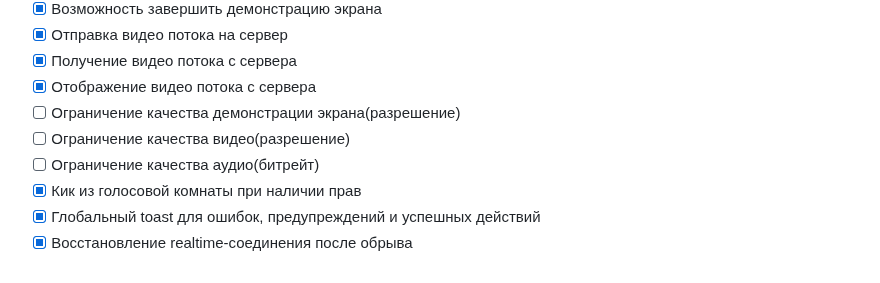
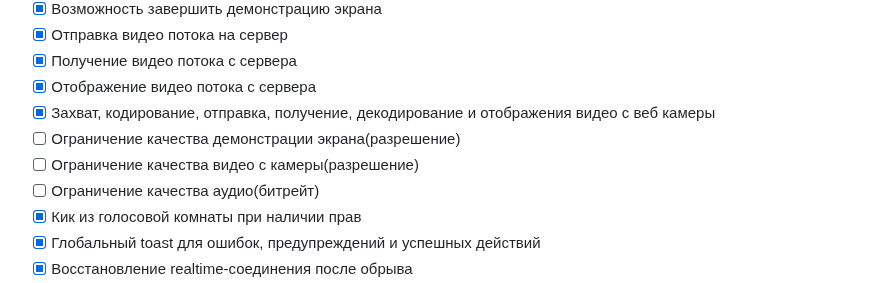
Before and after one commit to loject/cheenhub, a Markdown page: todo.md, the part around the change. Rendered like a GitHub page.

Commit message:
docs: update voice video todo

```diff
--- a/todo.md
+++ b/todo.md
@@ -74,8 +74,9 @@
 - [x] Отправка видео потока на сервер
 - [x] Получение видео потока с сервера
 - [x] Отображение видео потока с сервера
+- [x] Захват, кодирование, отправка, получение, декодирование и отображения видео с веб камеры
 - [ ] Ограничение качества демонстрации экрана(разрешение)
-- [ ] Ограничение качества видео(разрешение)
+- [ ] Ограничение качества видео с камеры(разрешение)
 - [ ] Ограничение качества аудио(битрейт)
 - [x] Кик из голосовой комнаты при наличии прав
 - [x] Глобальный toast для ошибок, предупреждений и успешных действий
```
